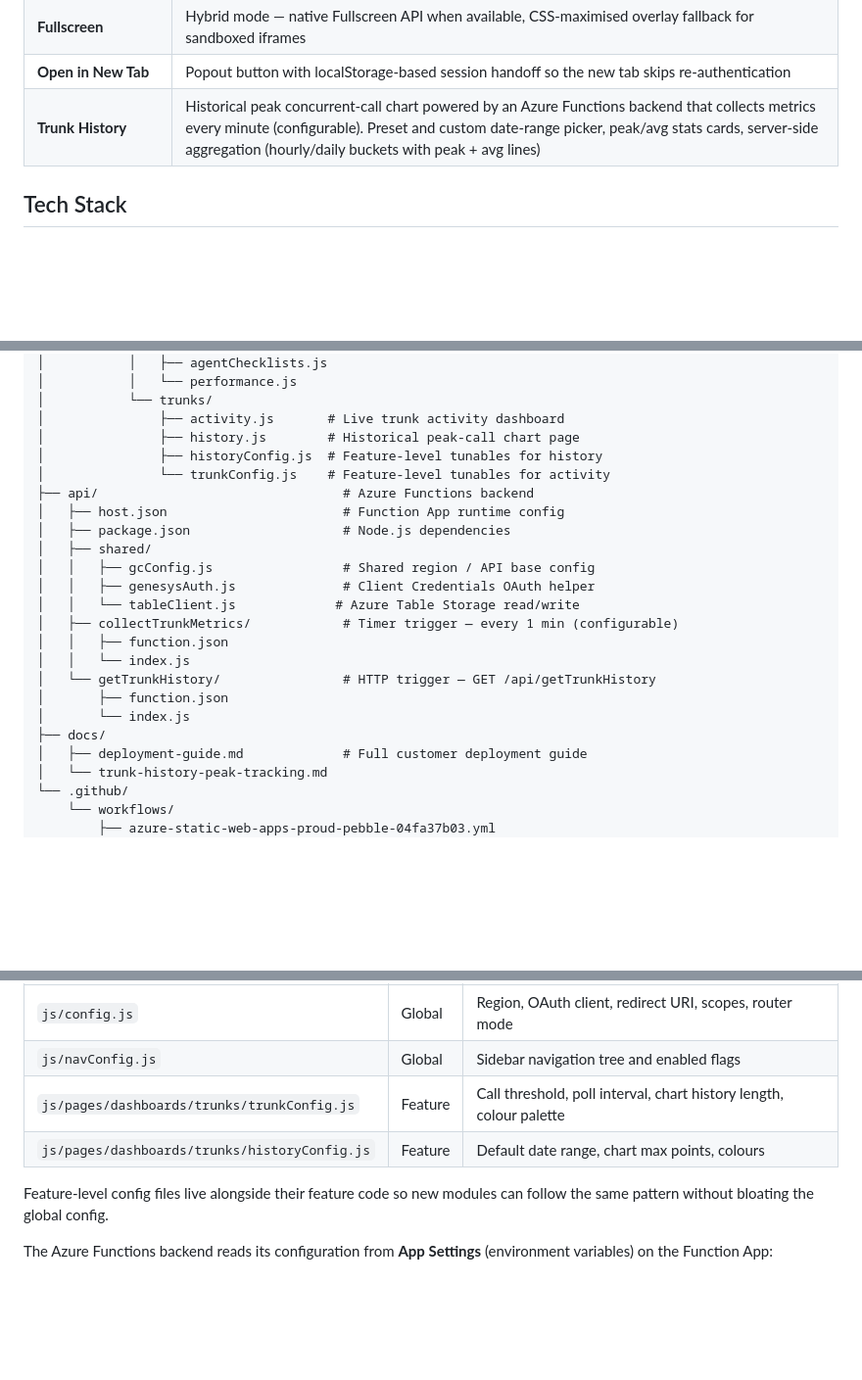
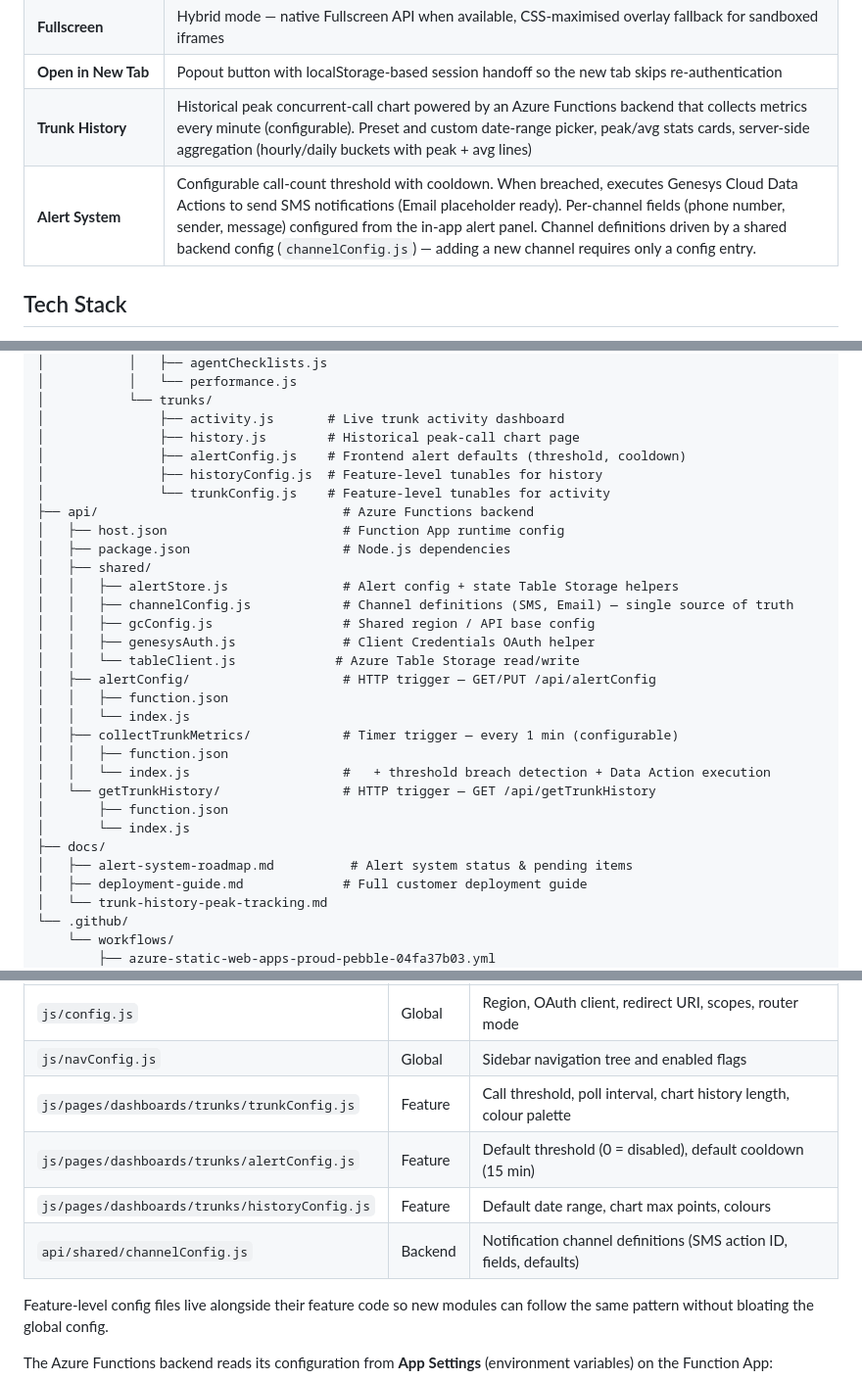
Before and after one commit to XxMasterbeasTxX/genesys-client-app, a Markdown page: README.md, 3 parts joined by grey strips. Shown at 98% size. GitHub-like rendering; blank space fills up the shorter version.

Commit message:
docs: update roadmap, README, and deployment guide for SMS alerting

```diff
--- a/README.md
+++ b/README.md
@@ -16,6 +16,7 @@ A single-page embedded application for **Genesys Cloud** built with vanilla Java
 | **Fullscreen** | Hybrid mode — native Fullscreen API when available, CSS-maximised overlay fallback for sandboxed iframes |
 | **Open in New Tab** | Popout button with localStorage-based session handoff so the new tab skips re-authentication |
 | **Trunk History** | Historical peak concurrent-call chart powered by an Azure Functions backend that collects metrics every minute (configurable). Preset and custom date-range picker, peak/avg stats cards, server-side aggregation (hourly/daily buckets with peak + avg lines) |
+| **Alert System** | Configurable call-count threshold with cooldown. When breached, executes Genesys Cloud Data Actions to send SMS notifications (Email placeholder ready). Per-channel fields (phone number, sender, message) configured from the in-app alert panel. Channel definitions driven by a shared backend config (`channelConfig.js`) — adding a new channel requires only a config entry. |
 
 ## Tech Stack
 
@@ -58,22 +59,29 @@ A single-page embedded application for **Genesys Cloud** built with vanilla Java
 │           └── trunks/
 │               ├── activity.js       # Live trunk activity dashboard
 │               ├── history.js        # Historical peak-call chart page
+│               ├── alertConfig.js    # Frontend alert defaults (threshold, cooldown)
 │               ├── historyConfig.js  # Feature-level tunables for history
 │               └── trunkConfig.js    # Feature-level tunables for activity
 ├── api/                                # Azure Functions backend
 │   ├── host.json                       # Function App runtime config
 │   ├── package.json                    # Node.js dependencies
 │   ├── shared/
+│   │   ├── alertStore.js               # Alert config + state Table Storage helpers
+│   │   ├── channelConfig.js            # Channel definitions (SMS, Email) — single source of truth
 │   │   ├── gcConfig.js                 # Shared region / API base config
 │   │   ├── genesysAuth.js              # Client Credentials OAuth helper
 │   │   └── tableClient.js             # Azure Table Storage read/write
+│   ├── alertConfig/                    # HTTP trigger — GET/PUT /api/alertConfig
+│   │   ├── function.json
+│   │   └── index.js
 │   ├── collectTrunkMetrics/            # Timer trigger — every 1 min (configurable)
 │   │   ├── function.json
-│   │   └── index.js
+│   │   └── index.js                    #   + threshold breach detection + Data Action execution
 │   └── getTrunkHistory/                # HTTP trigger — GET /api/getTrunkHistory
 │       ├── function.json
 │       └── index.js
 ├── docs/
+│   ├── alert-system-roadmap.md          # Alert system status & pending items
 │   ├── deployment-guide.md             # Full customer deployment guide
 │   └── trunk-history-peak-tracking.md
 └── .github/
@@ -119,7 +127,9 @@ Configuration follows a **layered** approach designed to scale as the app grows:
 | `js/config.js` | Global | Region, OAuth client, redirect URI, scopes, router mode |
 | `js/navConfig.js` | Global | Sidebar navigation tree and enabled flags |
 | `js/pages/dashboards/trunks/trunkConfig.js` | Feature | Call threshold, poll interval, chart history length, colour palette |
+| `js/pages/dashboards/trunks/alertConfig.js` | Feature | Default threshold (0 = disabled), default cooldown (15 min) |
 | `js/pages/dashboards/trunks/historyConfig.js` | Feature | Default date range, chart max points, colours |
+| `api/shared/channelConfig.js` | Backend | Notification channel definitions (SMS action ID, fields, defaults) |
 
 Feature-level config files live alongside their feature code so new modules can follow the same pattern without bloating the global config.
 
```
Also changed, not shown: docs/alert-system-roadmap.md (+48 -68 lines), docs/deployment-guide.md (+40 -7 lines).
